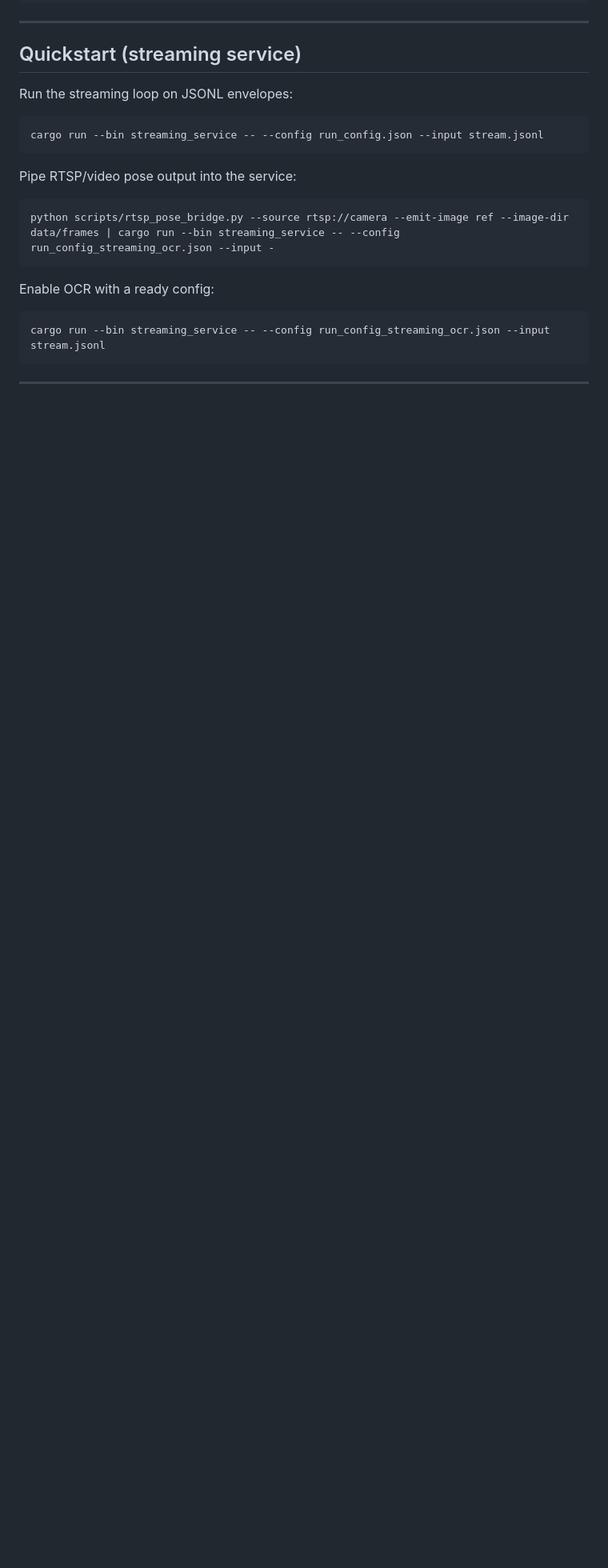
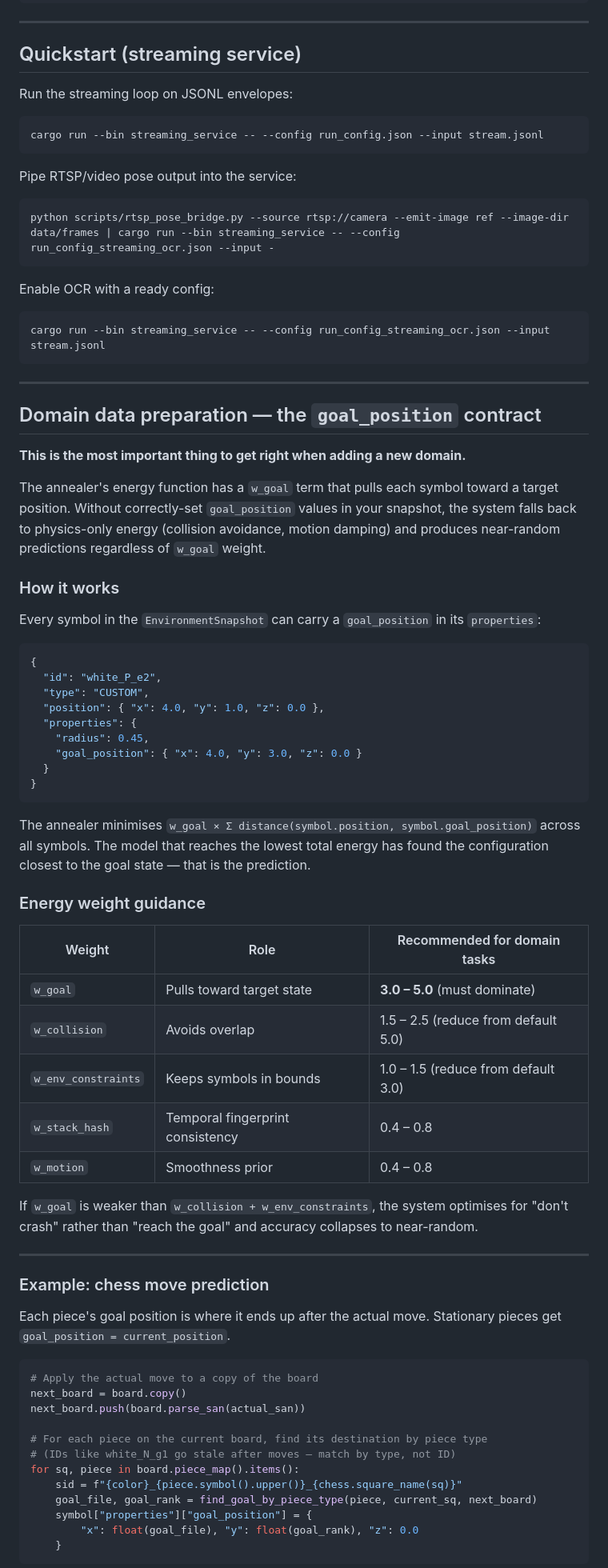
Before and after one commit to C4rr13rX/W1z4rDV1510n, a Markdown page: README.md, the part around one of its changes. Shown at 80% size. GitHub-like rendering; blank space fills up the shorter version.

````diff
--- a/README.md
+++ b/README.md
@@ -217,3 +217,60 @@ cargo run --bin streaming_service -- --config run_config_streaming_ocr.json --in
 
 ---
 
+## Domain data preparation — the `goal_position` contract
+
+**This is the most important thing to get right when adding a new domain.**
+
+The annealer's energy function has a `w_goal` term that pulls each symbol toward a target position. Without correctly-set `goal_position` values in your snapshot, the system falls back to physics-only energy (collision avoidance, motion damping) and produces near-random predictions regardless of `w_goal` weight.
+
+### How it works
+
+Every symbol in the `EnvironmentSnapshot` can carry a `goal_position` in its `properties`:
+
+```json
+{
+  "id": "white_P_e2",
+  "type": "CUSTOM",
+  "position": { "x": 4.0, "y": 1.0, "z": 0.0 },
+  "properties": {
+    "radius": 0.45,
+    "goal_position": { "x": 4.0, "y": 3.0, "z": 0.0 }
+  }
+}
+```
+
+The annealer minimises `w_goal × Σ distance(symbol.position, symbol.goal_position)` across all symbols. The model that reaches the lowest total energy has found the configuration closest to the goal state — that is the prediction.
+
+### Energy weight guidance
+
+| Weight | Role | Recommended for domain tasks |
+|--------|------|------------------------------|
+| `w_goal` | Pulls toward target state | **3.0 – 5.0** (must dominate) |
+| `w_collision` | Avoids overlap | 1.5 – 2.5 (reduce from default 5.0) |
+| `w_env_constraints` | Keeps symbols in bounds | 1.0 – 1.5 (reduce from default 3.0) |
+| `w_stack_hash` | Temporal fingerprint consistency | 0.4 – 0.8 |
+| `w_motion` | Smoothness prior | 0.4 – 0.8 |
+
+If `w_goal` is weaker than `w_collision + w_env_constraints`, the system optimises for "don't crash" rather than "reach the goal" and accuracy collapses to near-random.
+
+---
+
+### Example: chess move prediction
+
+Each piece's goal position is where it ends up after the actual move. Stationary pieces get `goal_position = current_position`.
+
+```python
+# Apply the actual move to a copy of the board
+next_board = board.copy()
+next_board.push(board.parse_san(actual_san))
+
+# For each piece on the current board, find its destination by piece type
+# (IDs like white_N_g1 go stale after moves — match by type, not ID)
+for sq, piece in board.piece_map().items():
+    sid = f"{color}_{piece.symbol().upper()}_{chess.square_name(sq)}"
+    goal_file, goal_rank = find_goal_by_piece_type(piece, current_sq, next_board)
+    symbol["properties"]["goal_position"] = {
+        "x": float(goal_file), "y": float(goal_rank), "z": 0.0
+    }
+```
+
````
Also changed, not shown: other parts of README.md (+69 -0 lines).
